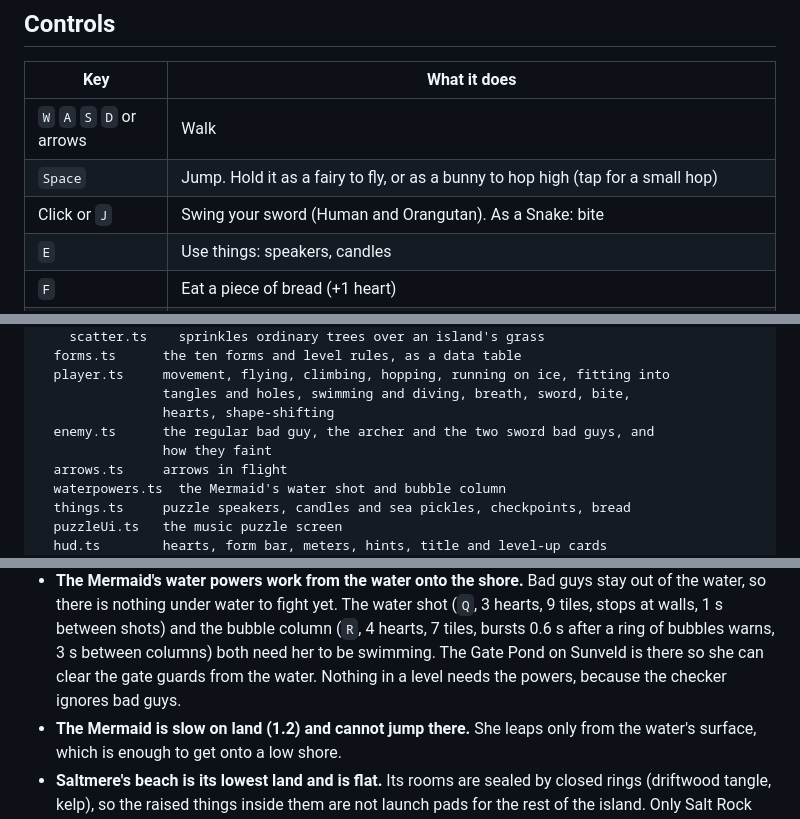
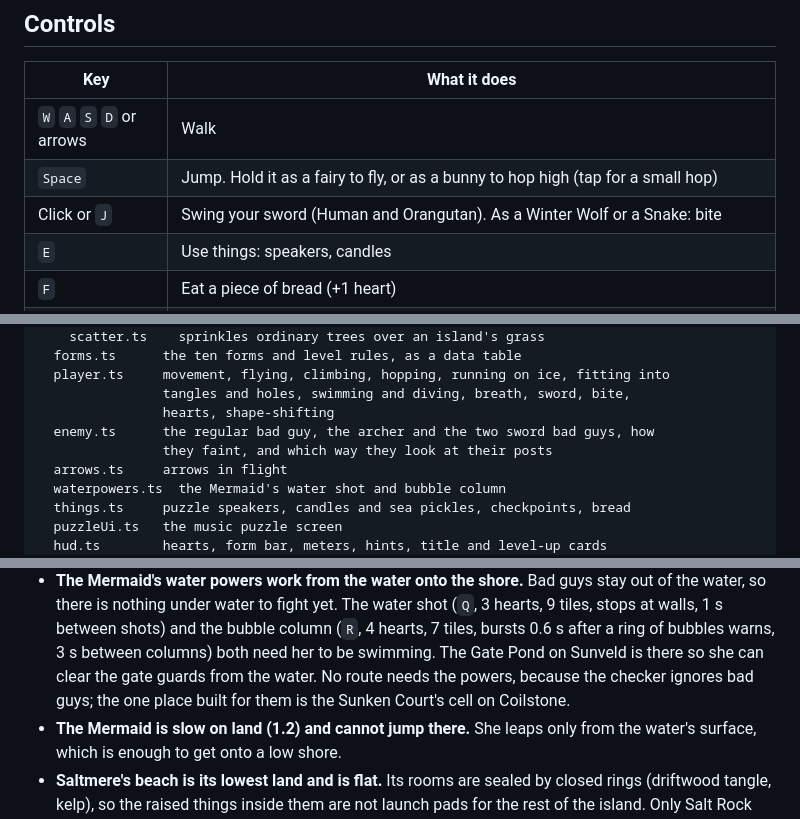
Before and after one commit to thomasmarsh/shape-shifter, a Markdown page: README.md, 3 parts joined by grey strips. Drawn GitHub-style.

```diff
--- a/README.md
+++ b/README.md
@@ -29,7 +29,7 @@ If the game runs slowly, add `?fast` to the address to turn off shadows.
 | --- | --- |
 | `W` `A` `S` `D` or arrows | Walk |
 | `Space` | Jump. Hold it as a fairy to fly, or as a bunny to hop high (tap for a small hop) |
-| Click or `J` | Swing your sword (Human and Orangutan). As a Snake: bite |
+| Click or `J` | Swing your sword (Human and Orangutan). As a Winter Wolf or a Snake: bite |
 | `E` | Use things: speakers, candles |
 | `F` | Eat a piece of bread (+1 heart) |
 | `Shift` | Dive, as a Human or a Mermaid. Hold it to sink, let go to float back up |
@@ -232,8 +238,8 @@ src/
   player.ts     movement, flying, climbing, hopping, running on ice, fitting into
                 tangles and holes, swimming and diving, breath, sword, bite,
                 hearts, shape-shifting
-  enemy.ts      the regular bad guy, the archer and the two sword bad guys, and
-                how they faint
+  enemy.ts      the regular bad guy, the archer and the two sword bad guys, how
+                they faint, and which way they look at their posts
   arrows.ts     arrows in flight
   waterpowers.ts  the Mermaid's water shot and bubble column
   things.ts     puzzle speakers, candles and sea pickles, checkpoints, bread
@@ -486,7 +501,8 @@ These were chosen to get a playable build. Change any of them freely.
   the bubble column (`R`, 4 hearts, 7 tiles, bursts 0.6 s after a ring of
   bubbles warns, 3 s between columns) both need her to be swimming. The Gate
   Pond on Sunveld is there so she can clear the gate guards from the water.
-  Nothing in a level needs the powers, because the checker ignores bad guys.
+  No route needs the powers, because the checker ignores bad guys; the one
+  place built for them is the Sunken Court's cell on Coilstone.
 - **The Mermaid is slow on land (1.2) and cannot jump there.** She leaps only
   from the water's surface, which is enough to get onto a low shore.
 - **Saltmere's beach is its lowest land and is flat.** Its rooms are sealed by
```
Also changed, not shown: other parts of README.md (+41 -10 lines).
